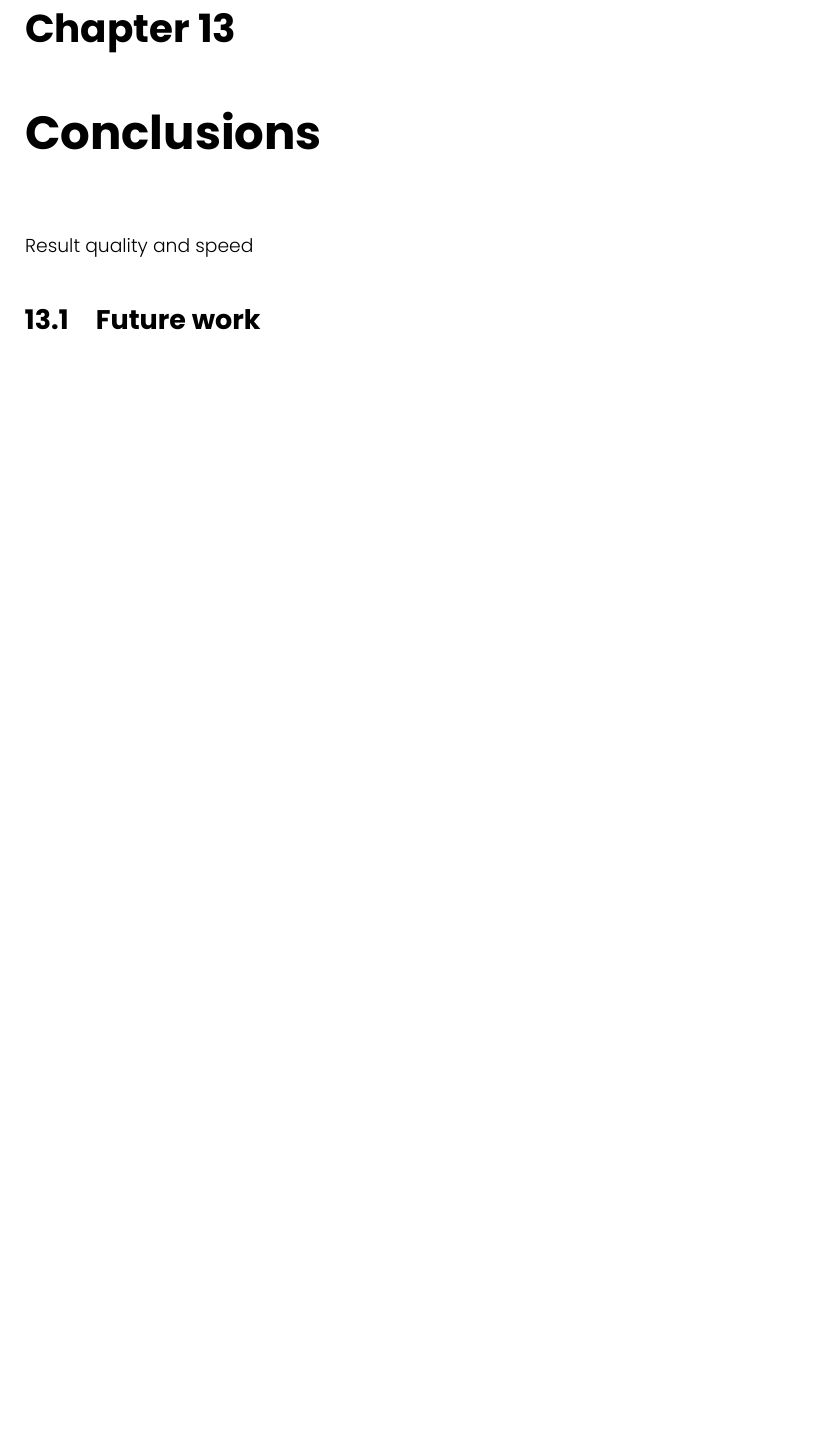
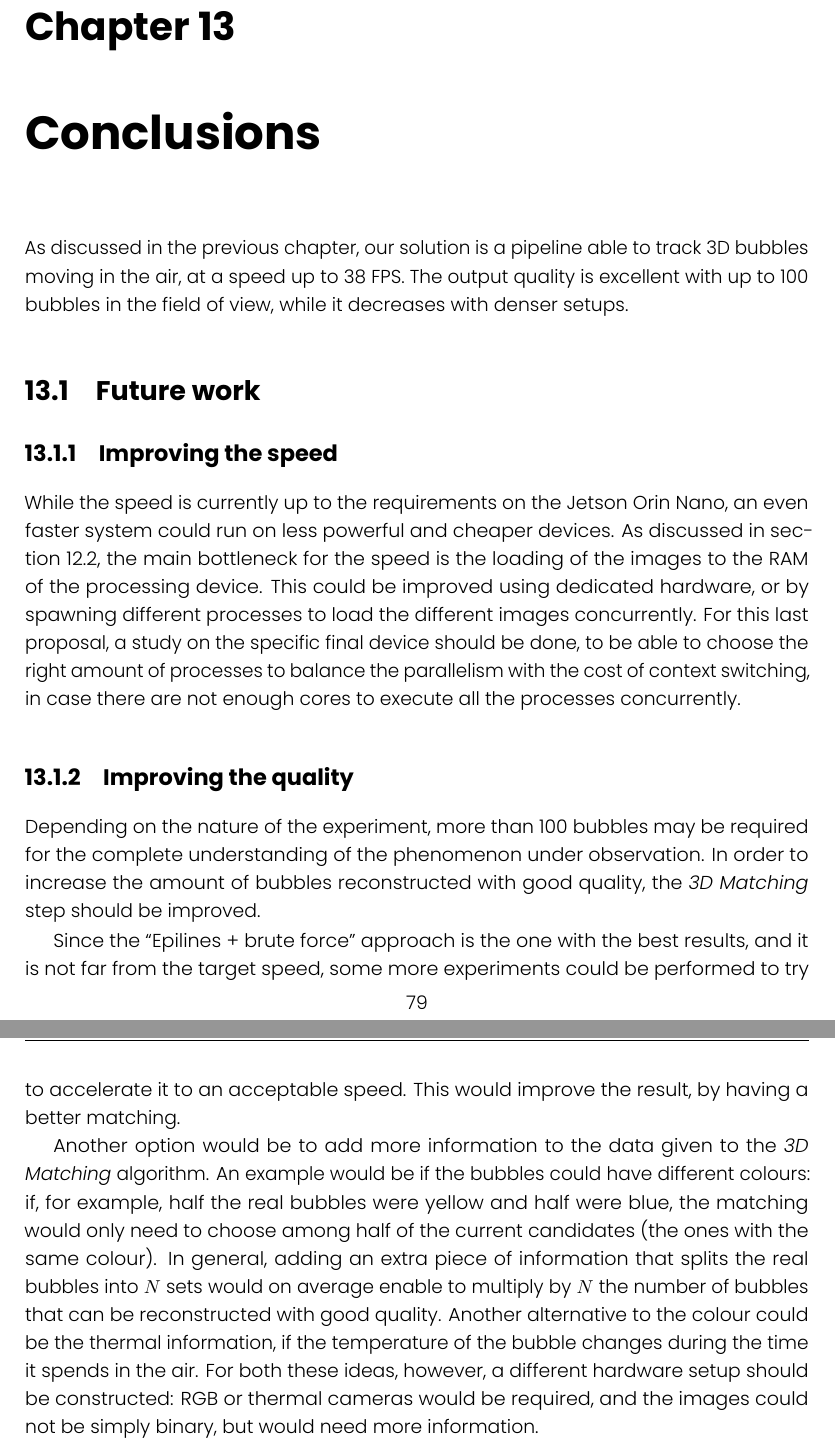
Before and after one commit to FrancescoRisso/Tesi, a LaTeX thesis (thesis.tex, which reads content/chapters/conclusions.tex): part of page 89 of 93 before the commit and two parts of pages 89 and 90 of 94 after it, the two joined at a grey line, cut so that both start at the same text, the shorter picture padded with empty space. Compiled offline with LuaLaTeX.

Commit message:
Conclusions

```diff
--- a/content/chapters/conclusions.tex
+++ b/content/chapters/conclusions.tex
@@ -1,7 +1,28 @@
 \chapter{Conclusions}
 \label{chap:conclusions}
 
-%\section{Result quality and speed}
-Result quality and speed
+As discussed in the previous chapter, our solution is a pipeline able to track 3D bubbles moving in the air, at a speed up to 38 FPS.
+The output quality is excellent with up to 100 bubbles in the field of view, while it decreases with denser setups.
 
 \section{Future work}
+
+\subsection{Improving the speed}
+
+While the speed is currently up to the requirements on the Jetson Orin Nano, an even faster system could run on less powerful and cheaper devices.
+As discussed in section~\ref{sec:results:speed}, the main bottleneck for the speed is the loading of the images to the RAM of the processing device.
+This could be improved using dedicated hardware, or by spawning different processes to load the different images concurrently.
+For this last proposal, a study on the specific final device should be done, to be able to choose the right amount of processes to balance the parallelism with the cost of context switching, in case there are not enough cores to execute all the processes concurrently.
+
+\subsection{Improving the quality}
+
+Depending on the nature of the experiment, more than 100 bubbles may be required for the complete understanding of the phenomenon under observation.
+In order to increase the amount of bubbles reconstructed with good quality, the \match* step should be improved.
+
+Since the ``Epilines + brute force'' approach is the one with the best results, and it is not far from the target speed, some more experiments could be performed to try to accelerate it to an acceptable speed.
+This would improve the result, by having a better matching.
+
+Another option would be to add more information to the data given to the \match* algorithm.
+An example would be if the bubbles could have different colours: if, for example, half the real bubbles were yellow and half were blue, the matching would only need to choose among half of the current candidates (the ones with the same colour).
+In general, adding an extra piece of information that splits the real bubbles into $N$ sets would on average enable to multiply by $N$ the number of bubbles that can be reconstructed with good quality.
+Another alternative to the colour could be the thermal information, if the temperature of the bubble changes during the time it spends in the air.
+For both these ideas, however, a different hardware setup should be constructed: RGB or thermal cameras would be required, and the images could not be simply binary, but would need more information.
```
Also changed, not shown: content/chapters/results/speed.tex (+1 -0 lines).
